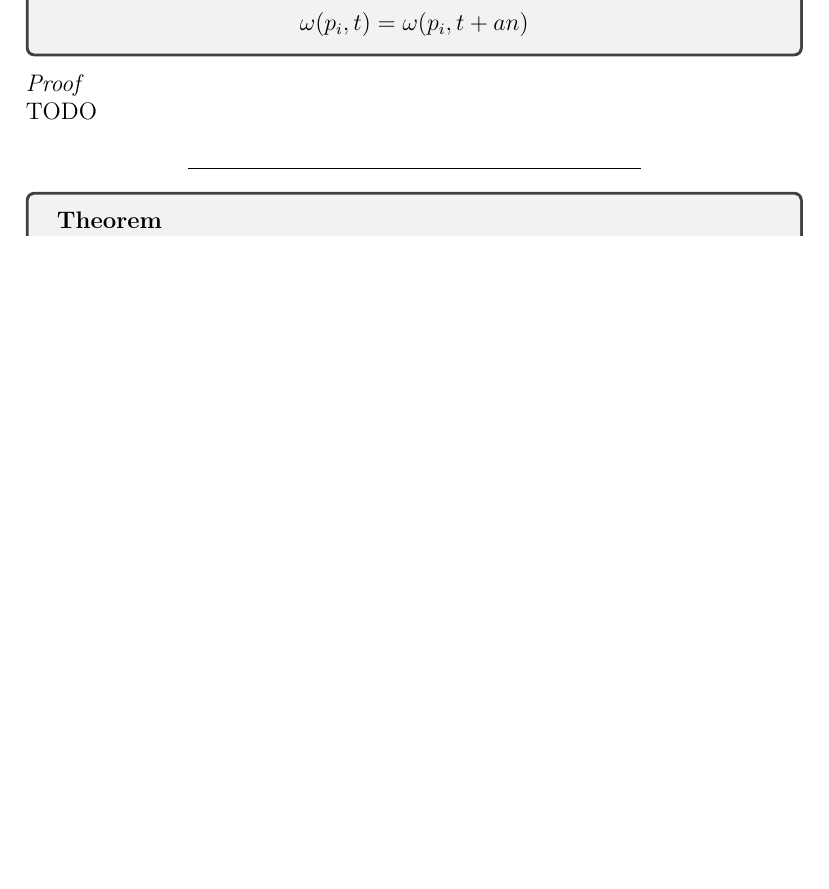
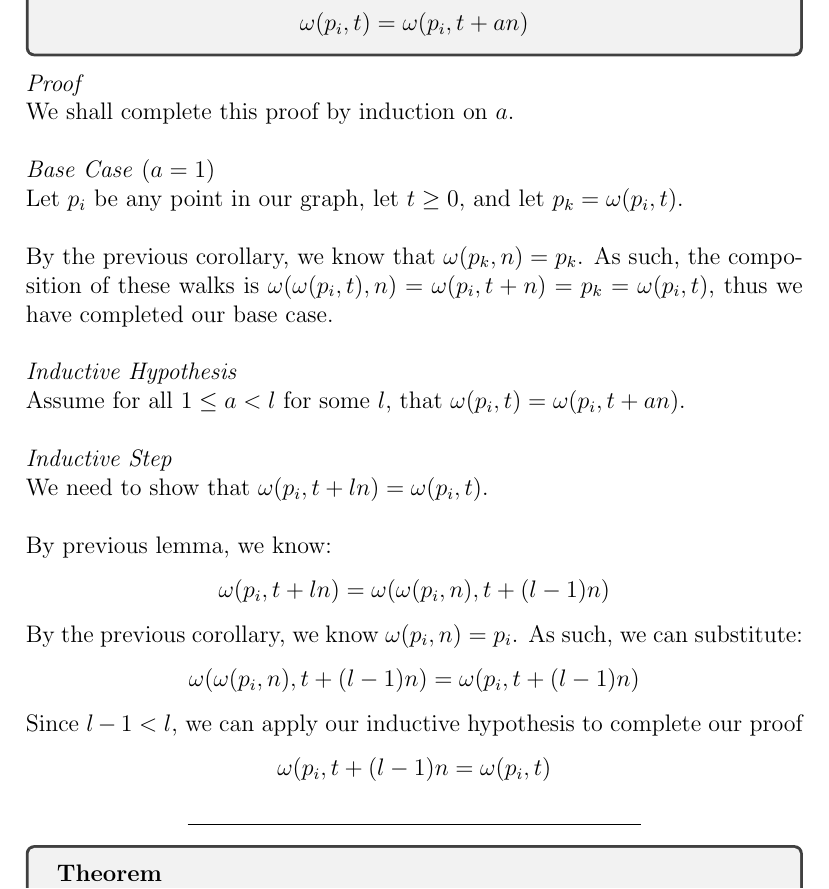
Before and after one commit to navyhockey56/awkward-math-latex-docs, a LaTeX document (awkward-state-machines/awkward-state-machines.tex): part of page 12 of 38 before the commit and part of page 12 of 39 after it, cut so that both start at the same text, the shorter picture padded with empty space. Compiled offline with pdfLaTeX.

Commit message:
Working on cycle graph walk function algebra

```diff
--- a/awkward-state-machines/awkward-state-machines.tex
+++ b/awkward-state-machines/awkward-state-machines.tex
@@ -367,7 +367,32 @@ $\omega(p_i, t) = \omega(p_i, t + an)$
 \end{tcolorbox}
 \noindent
 \textit{Proof}\\
-TODO
+We shall complete this proof by induction on $a$.\\
+\\
+\textit{Base Case} $(a = 1)$\\
+Let $p_i$ be any point in our graph, let $t \geq 0$, and let $p_k = \omega(p_i, t)$.\\
+\\
+By the previous corollary, we know that $\omega(p_k, n) = p_k$. As such, the composition of these walks is $\omega(\omega(p_i, t), n) = \omega(p_i, t + n) = p_k = \omega(p_i, t)$, thus we have completed our base case.\\
+\\
+\textit{Inductive Hypothesis}\\
+Assume for all $1 \leq a < l$ for some $l$, that $\omega(p_i, t) = \omega(p_i, t + an)$.\\
+\\
+\textit{Inductive Step}\\
+We need to show that $\omega(p_i, t + ln) = \omega(p_i, t)$.\\
+\\
+By previous lemma, we know:
+\begin{center}
+$\omega(p_i, t + ln) = \omega(\omega(p_i, n), t + (l - 1)n)$
+\end{center}
+By the previous corollary, we know $\omega(p_i, n) = p_i$. As such, we can substitute:
+\begin{center}
+$\omega(\omega(p_i, n), t + (l - 1)n) = \omega(p_i, t + (l - 1)n)$
+\end{center}
+Since $l - 1 < l$, we can apply our inductive hypothesis to complete our proof
+\begin{center}
+$\omega(p_i, t + (l - 1)n = \omega(p_i, t)$
+\end{center}
+
 \begin{center}
 \noindent\rule{8cm}{0.4pt}
 \end{center}
```
Also changed, not shown: awkward-state-machines/awkward-state-machines.pdf, 3 other files.
